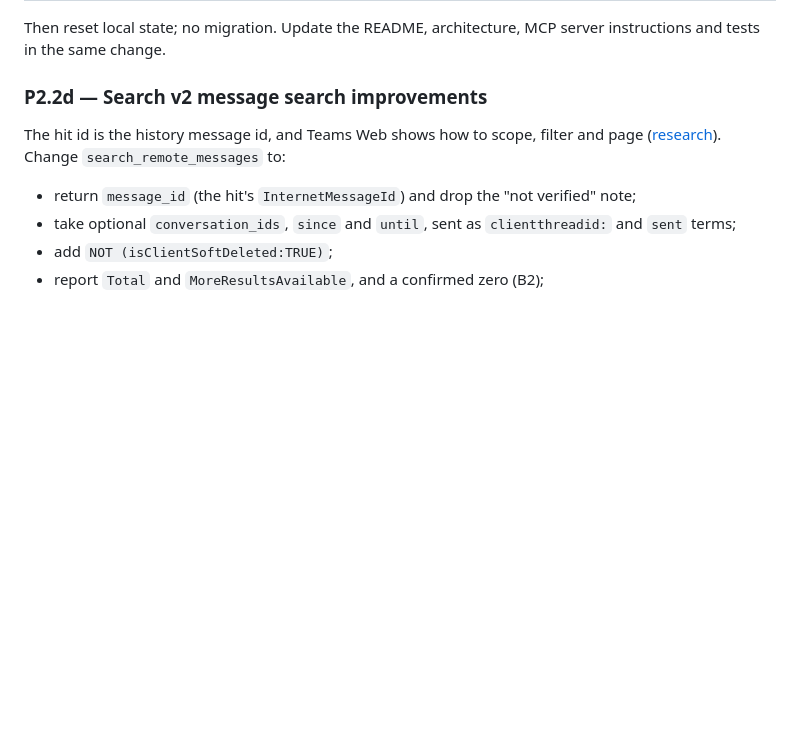
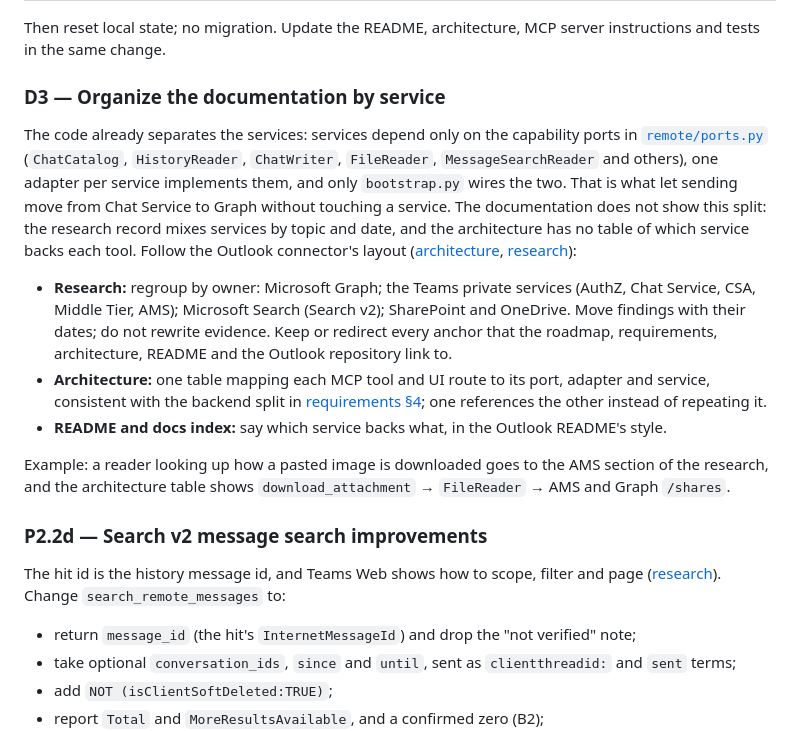
Before and after one commit to lucasrhode95/lrh-teams-connector, a Markdown page: docs/roadmap.md, the part around the change. GitHub-like rendering; blank space fills up the shorter version.

Commit message:
Roadmap: organize the documentation by service (D3)

```diff
--- a/docs/roadmap.md
+++ b/docs/roadmap.md
@@ -94,6 +94,31 @@ archive:
 
 Then reset local state; no migration. Update the README, architecture, MCP server instructions and
 tests in the same change.
+
+### D3 — Organize the documentation by service
+
+The code already separates the services: services depend only on the capability ports in
+[`remote/ports.py`](../src/teams_connector/remote/ports.py) (`ChatCatalog`, `HistoryReader`,
+`ChatWriter`, `FileReader`, `MessageSearchReader` and others), one adapter per service implements
+them, and only `bootstrap.py` wires the two. That is what let sending move from Chat Service to Graph
+without touching a service. The documentation does not show this split: the research record mixes
+services by topic and date, and the architecture has no table of which service backs each tool.
+Follow the Outlook connector's layout
+([architecture](https://github.com/lucasrhode95/lrh-outlook-connector/blob/main/docs/architecture.md),
+[research](https://github.com/lucasrhode95/lrh-outlook-connector/blob/main/docs/api-research.md)):
+
+- **Research:** regroup by owner: Microsoft Graph; the Teams private services (AuthZ, Chat Service,
+  CSA, Middle Tier, AMS); Microsoft Search (Search v2); SharePoint and OneDrive. Move findings with
+  their dates; do not rewrite evidence. Keep or redirect every anchor that the roadmap, requirements,
+  architecture, README and the Outlook repository link to.
+- **Architecture:** one table mapping each MCP tool and UI route to its port, adapter and service,
+  consistent with the backend split in [requirements §4](requirements.md#4-backend-choice); one references the other
+  instead of repeating it.
+- **README and docs index:** say which service backs what, in the Outlook README's style.
+
+Example: a reader looking up how a pasted image is downloaded goes to the AMS section of the
+research, and the architecture table shows `download_attachment` → `FileReader` → AMS and Graph
+`/shares`.
 
 ### P2.2d — Search v2 message search improvements
 
```
